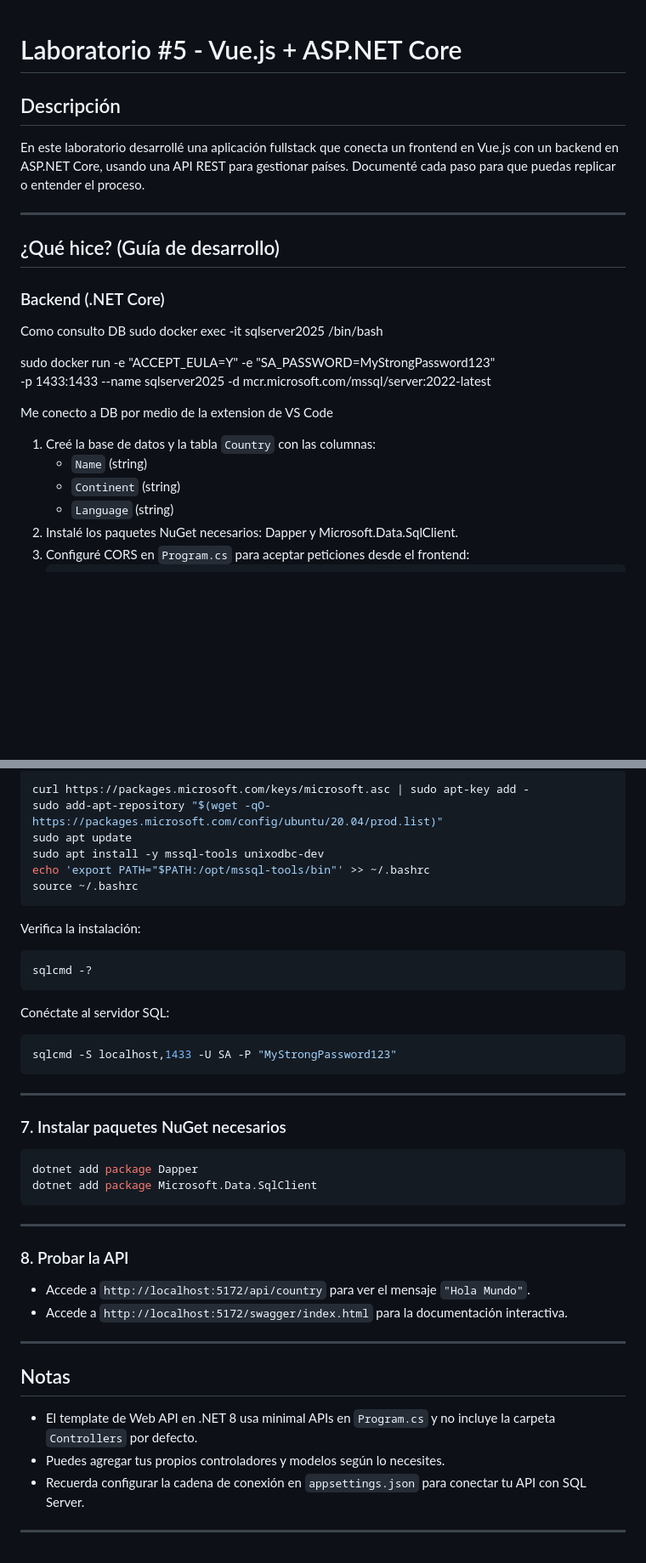
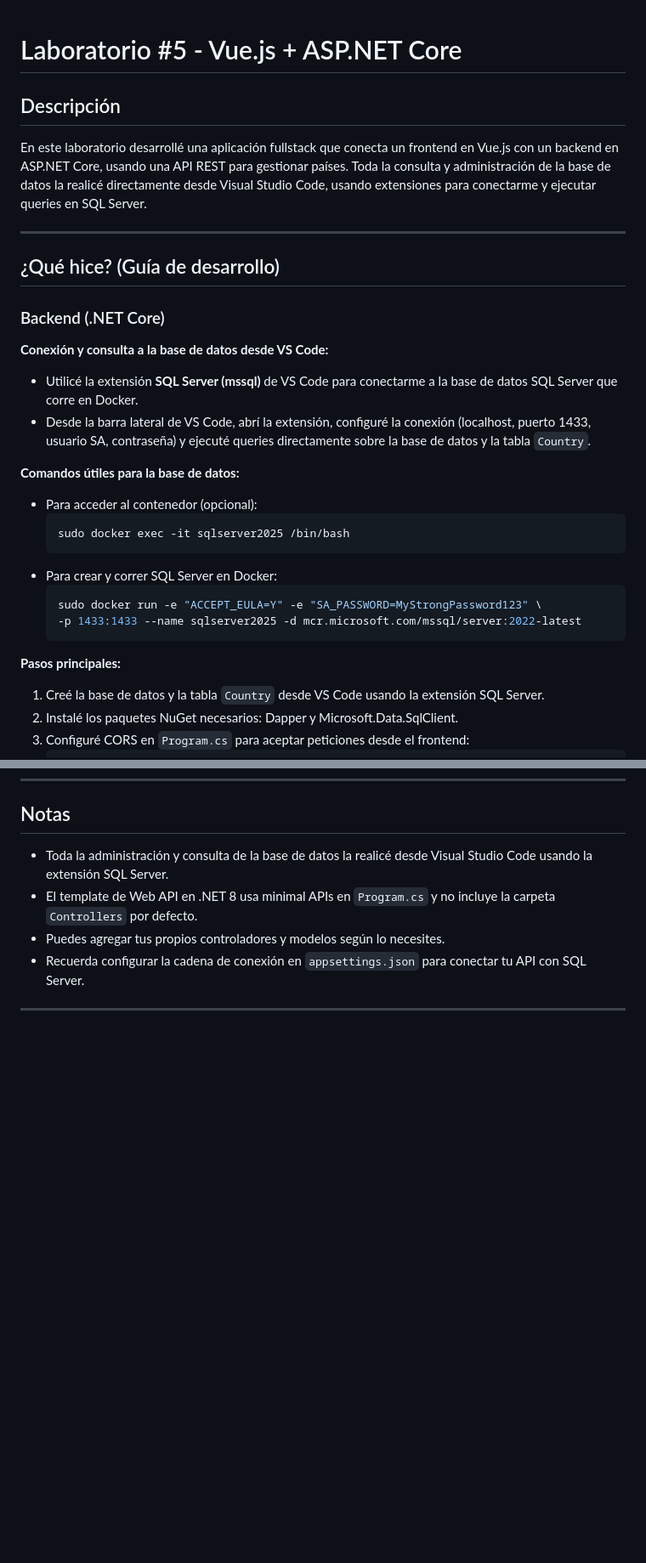
Before and after one commit to MarioCordero/my-labs-inge-soft-CI-0126, a Markdown page: Laboratorio5_C22306/readme.md, 2 parts joined by grey strips. Shown: that part at 85% size. Drawn GitHub-style; blank space fills up the shorter version.

Commit message:
# FEAT - Actualizando readme

````diff
--- a/Laboratorio5_C22306/readme.md
+++ b/Laboratorio5_C22306/readme.md
@@ -1,8 +1,7 @@
-
 # Laboratorio #5 - Vue.js + ASP.NET Core
 
 ## Descripción
-En este laboratorio desarrollé una aplicación fullstack que conecta un frontend en Vue.js con un backend en ASP.NET Core, usando una API REST para gestionar países. Documenté cada paso para que puedas replicar o entender el proceso.
+En este laboratorio desarrollé una aplicación fullstack que conecta un frontend en Vue.js con un backend en ASP.NET Core, usando una API REST para gestionar países. Toda la consulta y administración de la base de datos la realicé directamente desde Visual Studio Code, usando extensiones para conectarme y ejecutar queries en SQL Server.
 
 ---
 
@@ -10,21 +9,23 @@ En este laboratorio desarrollé una aplicación fullstack que conecta un fronten
 
 ### Backend (.NET Core)
 
+**Conexión y consulta a la base de datos desde VS Code:**
+- Utilicé la extensión **SQL Server (mssql)** de VS Code para conectarme a la base de datos SQL Server que corre en Docker.
+- Desde la barra lateral de VS Code, abrí la extensión, configuré la conexión (localhost, puerto 1433, usuario SA, contraseña) y ejecuté queries directamente sobre la base de datos y la tabla `Country`.
 
-Como consulto DB
-sudo docker exec -it sqlserver2025 /bin/bash
+**Comandos útiles para la base de datos:**
+- Para acceder al contenedor (opcional):
+    ```sh
+    sudo docker exec -it sqlserver2025 /bin/bash
+    ```
+- Para crear y correr SQL Server en Docker:
+    ```sh
+    sudo docker run -e "ACCEPT_EULA=Y" -e "SA_PASSWORD=MyStrongPassword123" \
+    -p 1433:1433 --name sqlserver2025 -d mcr.microsoft.com/mssql/server:2022-latest
+    ```
 
-sudo docker run -e "ACCEPT_EULA=Y" -e "SA_PASSWORD=MyStrongPassword123" \
--p 1433:1433 --name sqlserver2025 -d mcr.microsoft.com/mssql/server:2022-latest
-
-Me conecto a DB por medio de la extension de VS Code
-
-
-
-1. Creé la base de datos y la tabla `Country` con las columnas:
-    - `Name` (string)
-    - `Continent` (string)
-    - `Language` (string)
+**Pasos principales:**
+1. Creé la base de datos y la tabla `Country` desde VS Code usando la extensión SQL Server.
 2. Instalé los paquetes NuGet necesarios: Dapper y Microsoft.Data.SqlClient.
 3. Configuré CORS en `Program.cs` para aceptar peticiones desde el frontend:
     ```csharp
@@ -274,44 +179,6 @@ sudo docker run -e "ACCEPT_EULA=Y" \
-```sh
-curl https://packages.microsoft.com/keys/microsoft.asc | sudo apt-key add -
-sudo add-apt-repository "$(wget -qO- https://packages.microsoft.com/config/ubuntu/20.04/prod.list)"
-sudo apt update
-sudo apt install -y mssql-tools unixodbc-dev
-echo 'export PATH="$PATH:/opt/mssql-tools/bin"' >> ~/.bashrc
-source ~/.bashrc
-```
-
-Verifica la instalación:
-
-```sh
-sqlcmd -?
-```
-
-Conéctate al servidor SQL:
-
-```sh
-sqlcmd -S localhost,1433 -U SA -P "MyStrongPassword123"
-```
-
----
-
-### 7. Instalar paquetes NuGet necesarios
-
-```sh
-dotnet add package Dapper
-dotnet add package Microsoft.Data.SqlClient
-```
-
----
-
-### 8. Probar la API
-
-- Accede a `http://localhost:5172/api/country` para ver el mensaje `"Hola Mundo"`.
-- Accede a `http://localhost:5172/swagger/index.html` para la documentación interactiva.
-
----
-
 ## Notas
 
+- Toda la administración y consulta de la base de datos la realicé desde Visual Studio Code usando la extensión SQL Server.
 - El template de Web API en .NET 8 usa minimal APIs en `Program.cs` y no incluye la carpeta `Controllers` por defecto.
 - Puedes agregar tus propios controladores y modelos según lo necesites.
 - Recuerda configurar la cadena de conexión en `appsettings.json` para conectar tu API con SQL Server.
````
Also changed, not shown: other parts of Laboratorio5_C22306/readme.md (+6 -102 lines).
